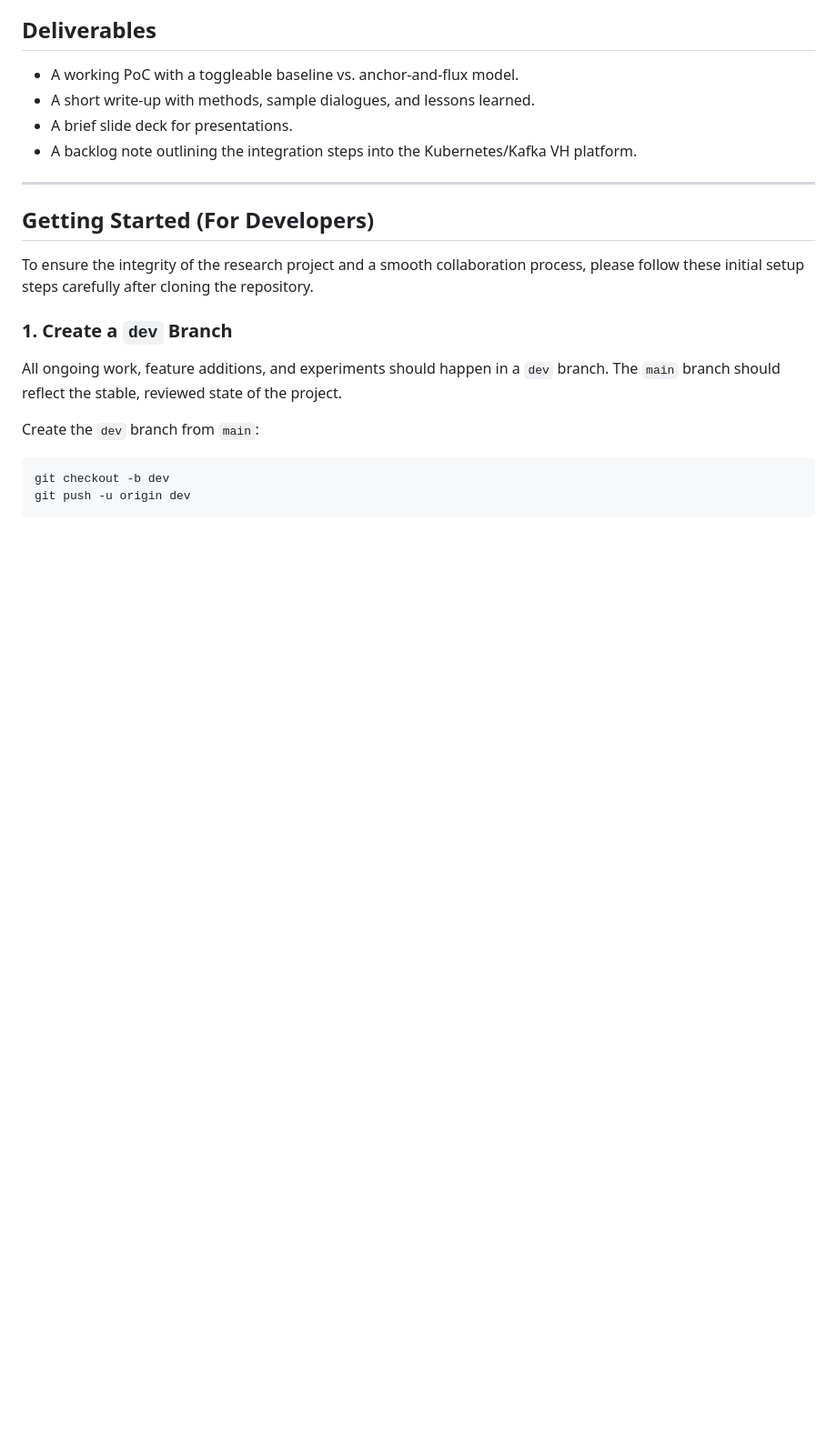
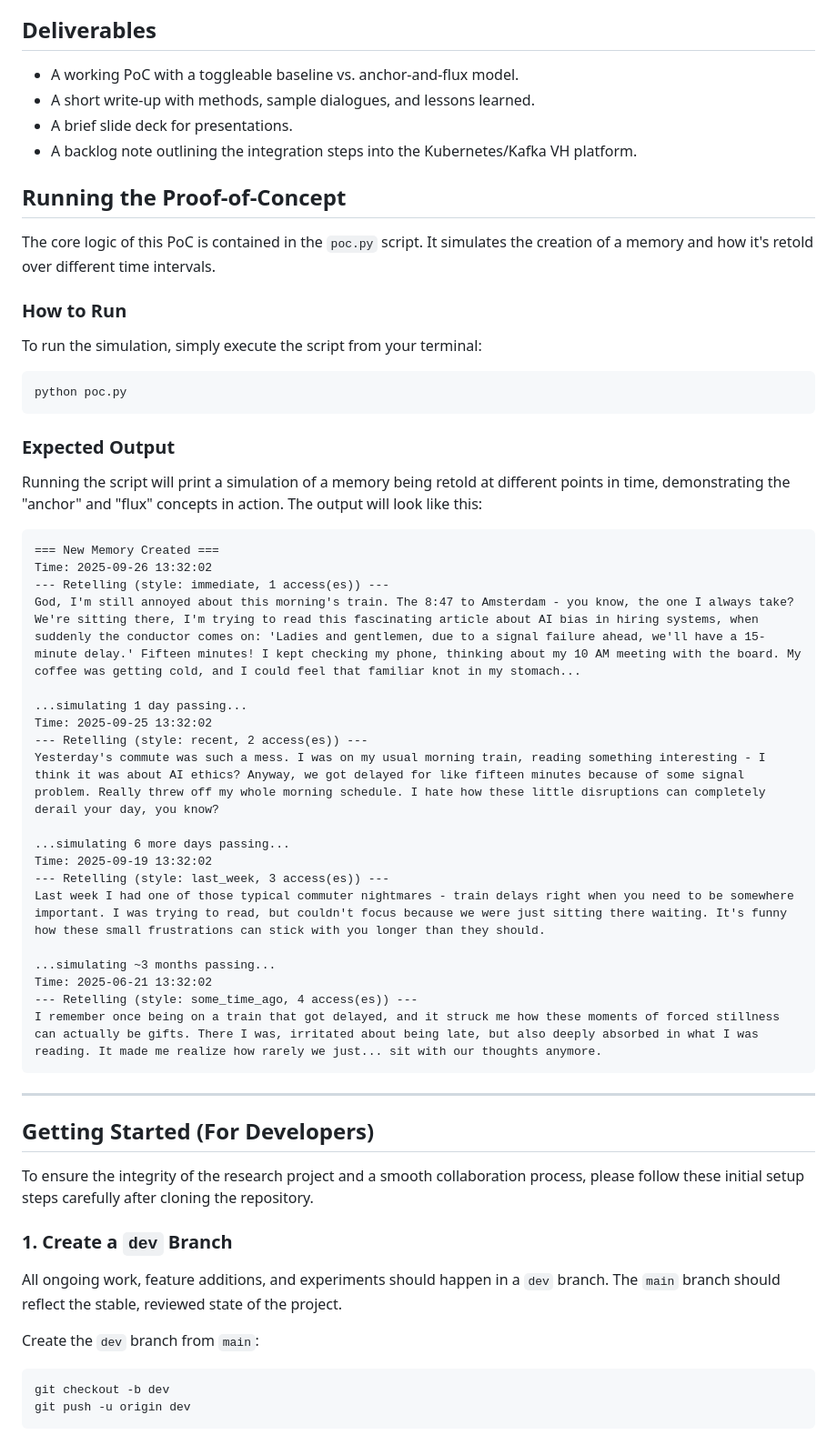
Before and after one commit to fontysjeffrey/convai-narrative-memory-poc, a Markdown page: README.md, the part around the change. Shown at 91% size. GitHub-like rendering; blank space fills up the shorter version.

Commit message:
docs: Update README with PoC instructions

````diff
--- a/README.md
+++ b/README.md
@@ -66,6 +66,44 @@ Post-PoC, the plan is to package the retell service as a stateless container wit
 - A short write-up with methods, sample dialogues, and lessons learned.
 - A brief slide deck for presentations.
 - A backlog note outlining the integration steps into the Kubernetes/Kafka VH platform.
+
+## Running the Proof-of-Concept
+
+The core logic of this PoC is contained in the `poc.py` script. It simulates the creation of a memory and how it's retold over different time intervals.
+
+### How to Run
+
+To run the simulation, simply execute the script from your terminal:
+
+```bash
+python poc.py
+```
+
+### Expected Output
+
+Running the script will print a simulation of a memory being retold at different points in time, demonstrating the "anchor" and "flux" concepts in action. The output will look like this:
+
+```
+=== New Memory Created ===
+Time: 2025-09-26 13:32:02
+--- Retelling (style: immediate, 1 access(es)) ---
+God, I'm still annoyed about this morning's train. The 8:47 to Amsterdam - you know, the one I always take? We're sitting there, I'm trying to read this fascinating article about AI bias in hiring systems, when suddenly the conductor comes on: 'Ladies and gentlemen, due to a signal failure ahead, we'll have a 15-minute delay.' Fifteen minutes! I kept checking my phone, thinking about my 10 AM meeting with the board. My coffee was getting cold, and I could feel that familiar knot in my stomach...
+
+...simulating 1 day passing...
+Time: 2025-09-25 13:32:02
+--- Retelling (style: recent, 2 access(es)) ---
+Yesterday's commute was such a mess. I was on my usual morning train, reading something interesting - I think it was about AI ethics? Anyway, we got delayed for like fifteen minutes because of some signal problem. Really threw off my whole morning schedule. I hate how these little disruptions can completely derail your day, you know?
+
+...simulating 6 more days passing...
+Time: 2025-09-19 13:32:02
+--- Retelling (style: last_week, 3 access(es)) ---
+Last week I had one of those typical commuter nightmares - train delays right when you need to be somewhere important. I was trying to read, but couldn't focus because we were just sitting there waiting. It's funny how these small frustrations can stick with you longer than they should.
+
+...simulating ~3 months passing...
+Time: 2025-06-21 13:32:02
+--- Retelling (style: some_time_ago, 4 access(es)) ---
+I remember once being on a train that got delayed, and it struck me how these moments of forced stillness can actually be gifts. There I was, irritated about being late, but also deeply absorbed in what I was reading. It made me realize how rarely we just... sit with our thoughts anymore.
+```
 
 ---
 
````
